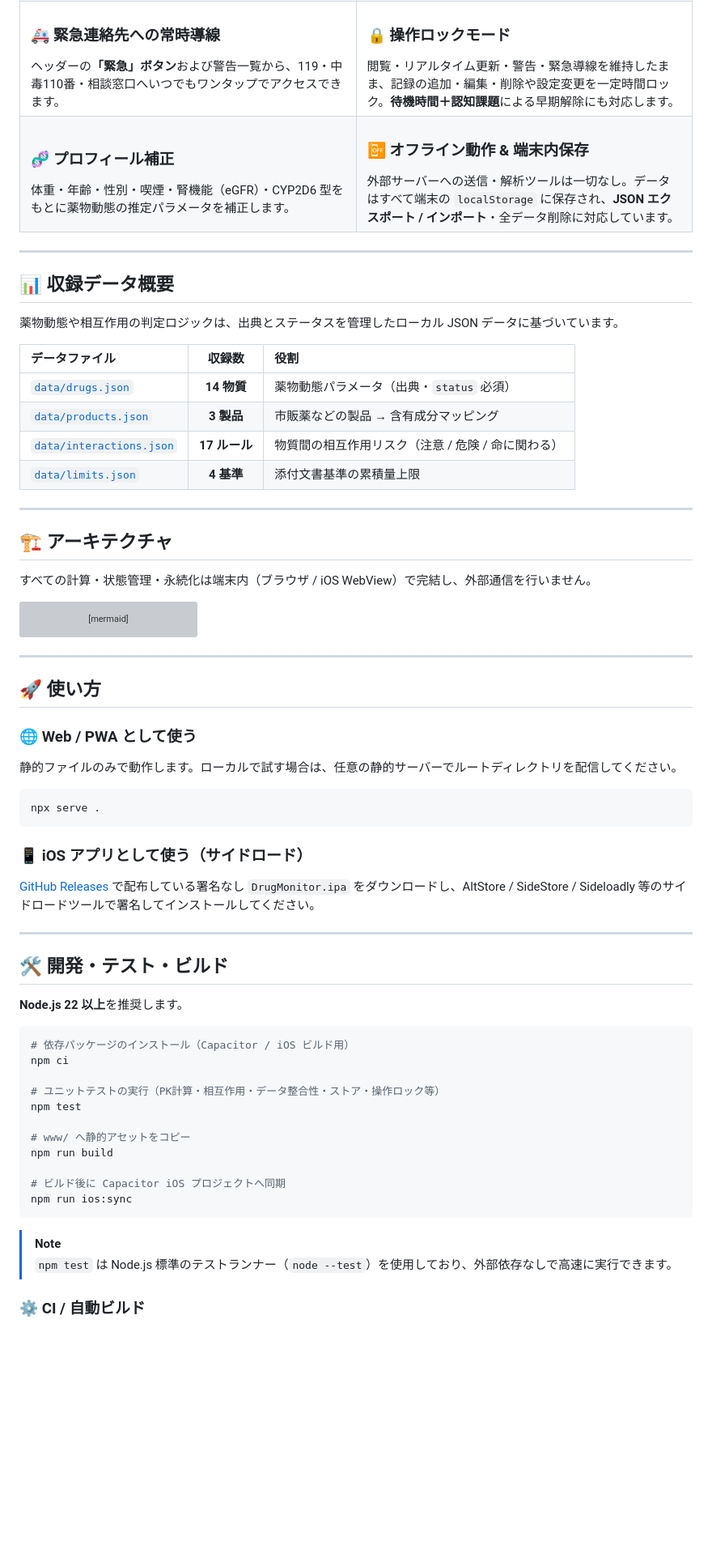
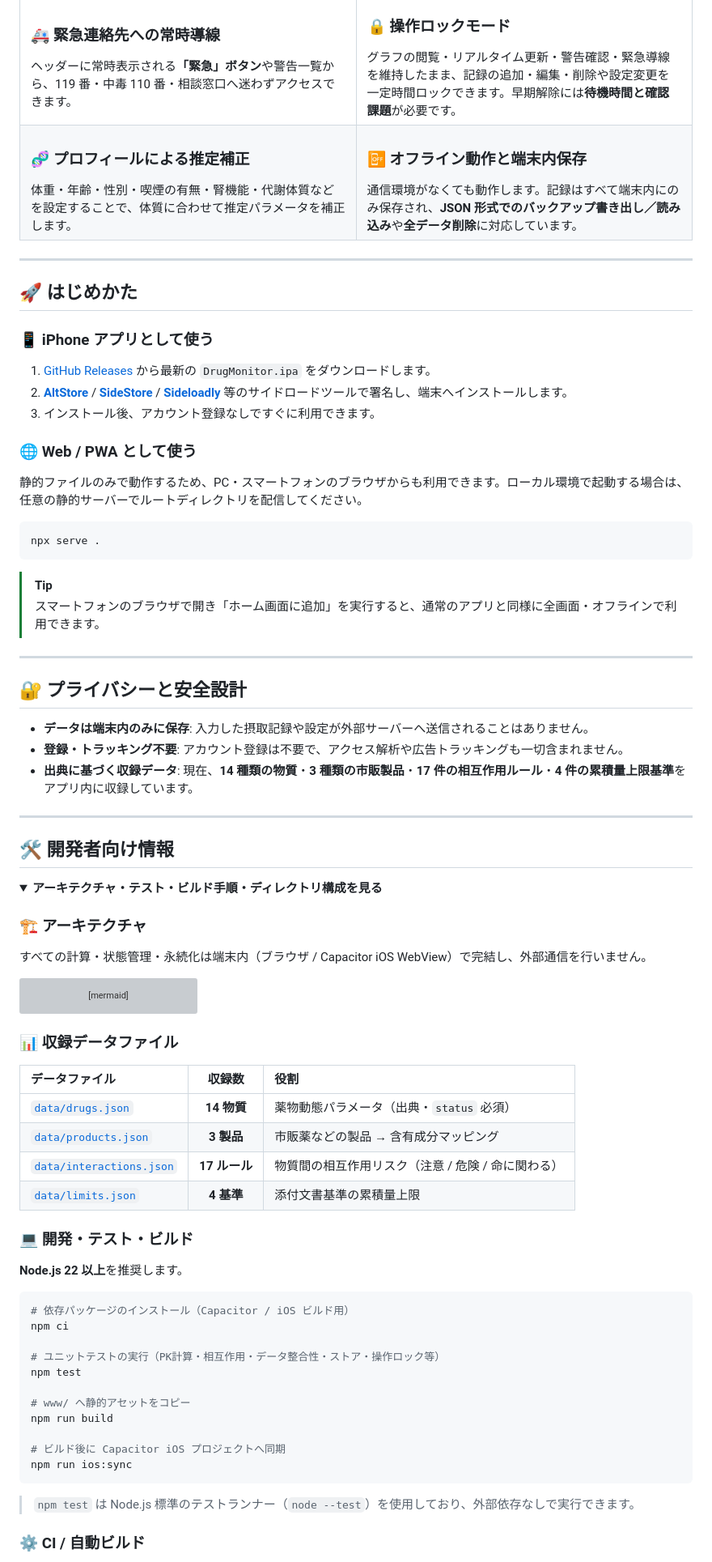
Before and after one commit to teamkller1200/drug_monitor, a Markdown page: README.md, the part around one of its changes. Shown at 81% size. Drawn GitHub-style; folded sections open; blank space fills up the shorter version; grey boxes are pictures that could not be loaded.

````diff
--- a/README.md
+++ b/README.md
@@ -70,43 +75,64 @@
   <tr>
     <td width="50%" valign="top">
       <h3>🚑 緊急連絡先への常時導線</h3>
-      ヘッダーの<strong>「緊急」ボタン</strong>および警告一覧から、119・中毒110番・相談窓口へいつでもワンタップでアクセスできます。
+      ヘッダーに常時表示される<strong>「緊急」ボタン</strong>や警告一覧から、119 番・中毒 110 番・相談窓口へ迷わずアクセスできます。
     </td>
     <td width="50%" valign="top">
       <h3>🔒 操作ロックモード</h3>
-      閲覧・リアルタイム更新・警告・緊急導線を維持したまま、記録の追加・編集・削除や設定変更を一定時間ロック。<strong>待機時間＋認知課題</strong>による早期解除にも対応します。
+      グラフの閲覧・リアルタイム更新・警告確認・緊急導線を維持したまま、記録の追加・編集・削除や設定変更を一定時間ロックできます。早期解除には<strong>待機時間と確認課題</strong>が必要です。
     </td>
   </tr>
   <tr>
     <td width="50%" valign="top">
-      <h3>🧬 プロフィール補正</h3>
-      体重・年齢・性別・喫煙・腎機能（eGFR）・CYP2D6 型をもとに薬物動態の推定パラメータを補正します。
+      <h3>🧬 プロフィールによる推定補正</h3>
+      体重・年齢・性別・喫煙の有無・腎機能・代謝体質などを設定することで、体質に合わせて推定パラメータを補正します。
     </td>
     <td width="50%" valign="top">
-      <h3>📴 オフライン動作 & 端末内保存</h3>
-      外部サーバーへの送信・解析ツールは一切なし。データはすべて端末の <code>localStorage</code> に保存され、<strong>JSON エクスポート / インポート</strong>・全データ削除に対応しています。
+      <h3>📴 オフライン動作と端末内保存</h3>
+      通信環境がなくても動作します。記録はすべて端末内にのみ保存され、<strong>JSON 形式でのバックアップ書き出し／読み込み</strong>や<strong>全データ削除</strong>に対応しています。
     </td>
   </tr>
 </table>
 
 ---
 
-## 📊 収録データ概要
+## 🚀 はじめかた
 
-薬物動態や相互作用の判定ロジックは、出典とステータスを管理したローカル JSON データに基づいています。
+### 📱 iPhone アプリとして使う
 
-| データファイル | 収録数 | 役割 |
-| :--- | :---: | :--- |
-| [`data/drugs.json`](data/drugs.json) | **14 物質** | 薬物動態パラメータ（出典・`status` 必須） |
-| [`data/products.json`](data/products.json) | **3 製品** | 市販薬などの製品 → 含有成分マッピング |
-| [`data/interactions.json`](data/interactions.json) | **17 ルール** | 物質間の相互作用リスク（注意 / 危険 / 命に関わる） |
-| [`data/limits.json`](data/limits.json) | **4 基準** | 添付文書基準の累積量上限 |
+1. [GitHub Releases](https://github.com/teamkller1200/drug_monitor/releases) から最新の `DrugMonitor.ipa` をダウンロードします。
+2. [**AltStore**](https://github.com/altstoreio/AltStore) / [**SideStore**](https://github.com/SideStore/SideStore) / [**Sideloadly**](https://sideloadly.io/) 等のサイドロードツールで署名し、端末へインストールします。
+3. インストール後、アカウント登録なしですぐに利用できます。
+
+### 🌐 Web / PWA として使う
+
+静的ファイルのみで動作するため、PC・スマートフォンのブラウザからも利用できます。ローカル環境で起動する場合は、任意の静的サーバーでルートディレクトリを配信してください。
+
+```bash
+npx serve .
+```
+
+> [!TIP]
+> スマートフォンのブラウザで開き「ホーム画面に追加」を実行すると、通常のアプリと同様に全画面・オフラインで利用できます。
 
 ---
 
-## 🏗️ アーキテクチャ
+## 🔐 プライバシーと安全設計
 
-すべての計算・状態管理・永続化は端末内（ブラウザ / iOS WebView）で完結し、外部通信を行いません。
+- **データは端末内のみに保存**: 入力した摂取記録や設定が外部サーバーへ送信されることはありません。
+- **登録・トラッキング不要**: アカウント登録は不要で、アクセス解析や広告トラッキングも一切含まれません。
+- **出典に基づく収録データ**: 現在、**14 種類の物質**・**3 種類の市販製品**・**17 件の相互作用ルール**・**4 件の累積量上限基準**をアプリ内に収録しています。
+
+---
+
+## 🛠️ 開発者向け情報
+
+<details>
+<summary><strong>アーキテクチャ・テスト・ビルド手順・ディレクトリ構成を見る</strong></summary>
+
+### 🏗️ アーキテクチャ
+
+すべての計算・状態管理・永続化は端末内（ブラウザ / Capacitor iOS WebView）で完結し、外部通信を行いません。
 
 ```mermaid
 flowchart LR
@@ -125,25 +151,16 @@ flowchart LR
     DATA --> INT
 ```
 
----
+### 📊 収録データファイル
 
-## 🚀 使い方
+| データファイル | 収録数 | 役割 |
+| :--- | :---: | :--- |
+| [`data/drugs.json`](data/drugs.json) | **14 物質** | 薬物動態パラメータ（出典・`status` 必須） |
+| [`data/products.json`](data/products.json) | **3 製品** | 市販薬などの製品 → 含有成分マッピング |
+| [`data/interactions.json`](data/interactions.json) | **17 ルール** | 物質間の相互作用リスク（注意 / 危険 / 命に関わる） |
+| [`data/limits.json`](data/limits.json) | **4 基準** | 添付文書基準の累積量上限 |
 
-### 🌐 Web / PWA として使う
-
-静的ファイルのみで動作します。ローカルで試す場合は、任意の静的サーバーでルートディレクトリを配信してください。
-
-```bash
-npx serve .
-```
-
-### 📱 iOS アプリとして使う（サイドロード）
-
-[GitHub Releases](https://github.com/teamkller1200/drug_monitor/releases) で配布している署名なし `DrugMonitor.ipa` をダウンロードし、AltStore / SideStore / Sideloadly 等のサイドロードツールで署名してインストールしてください。
-
----
-
-## 🛠️ 開発・テスト・ビルド
+### 💻 開発・テスト・ビルド
 
 **Node.js 22 以上**を推奨します。
 
@@ -161,8 +178,7 @@ npm run build
 npm run ios:sync
 ```
 
-> [!NOTE]
-> `npm test` は Node.js 標準のテストランナー（`node --test`）を使用しており、外部依存なしで高速に実行できます。
+> `npm test` は Node.js 標準のテストランナー（`node --test`）を使用しており、外部依存なしで実行できます。
 
 ### ⚙️ CI / 自動ビルド
 
````
Also changed, not shown: other parts of README.md (+34 -33 lines), docs/images/features-showcase.jpg (deleted), docs/images/hero-banner.jpg (deleted), docs/images/screen-alerts.png (added), docs/images/screen-home.png (added), docs/images/screen-lock.png (added).
